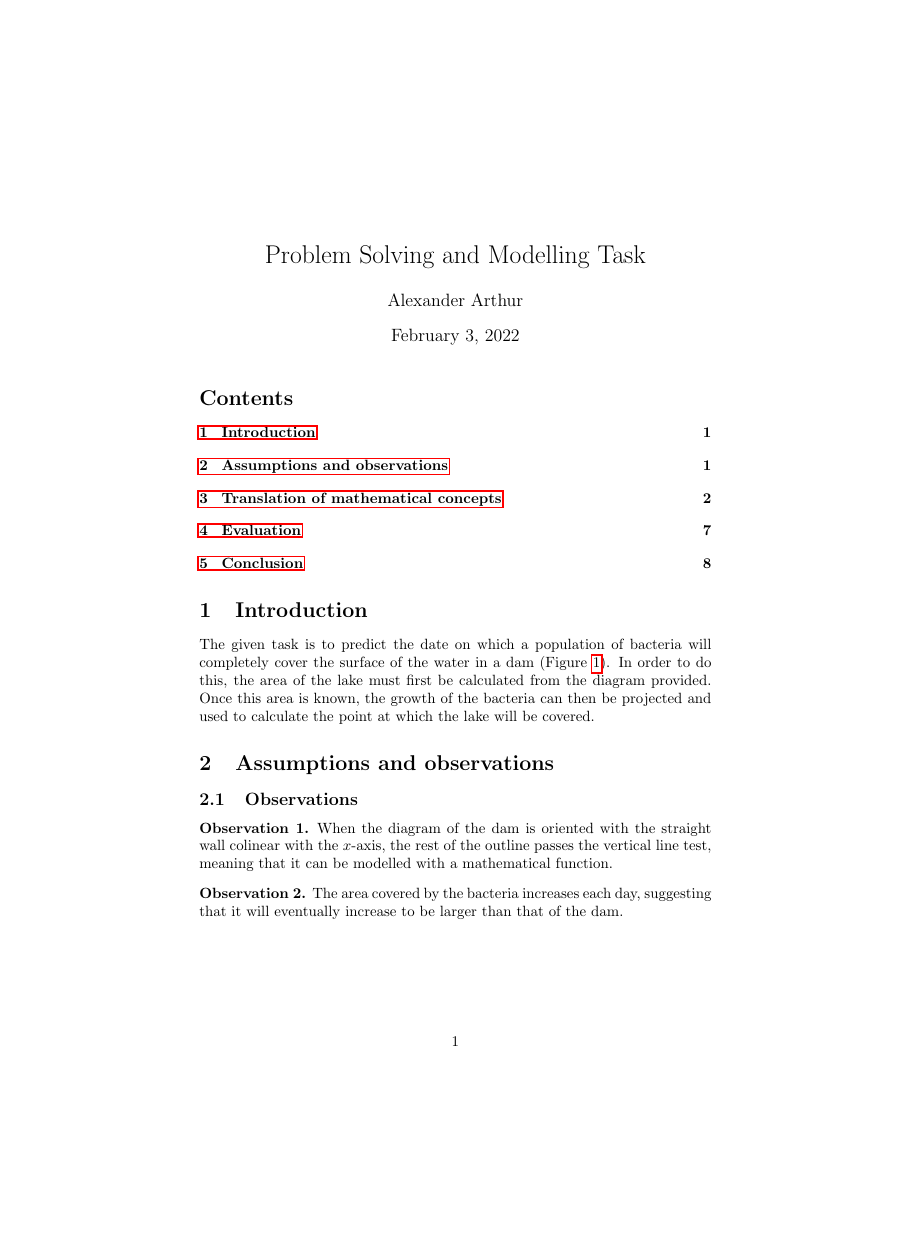
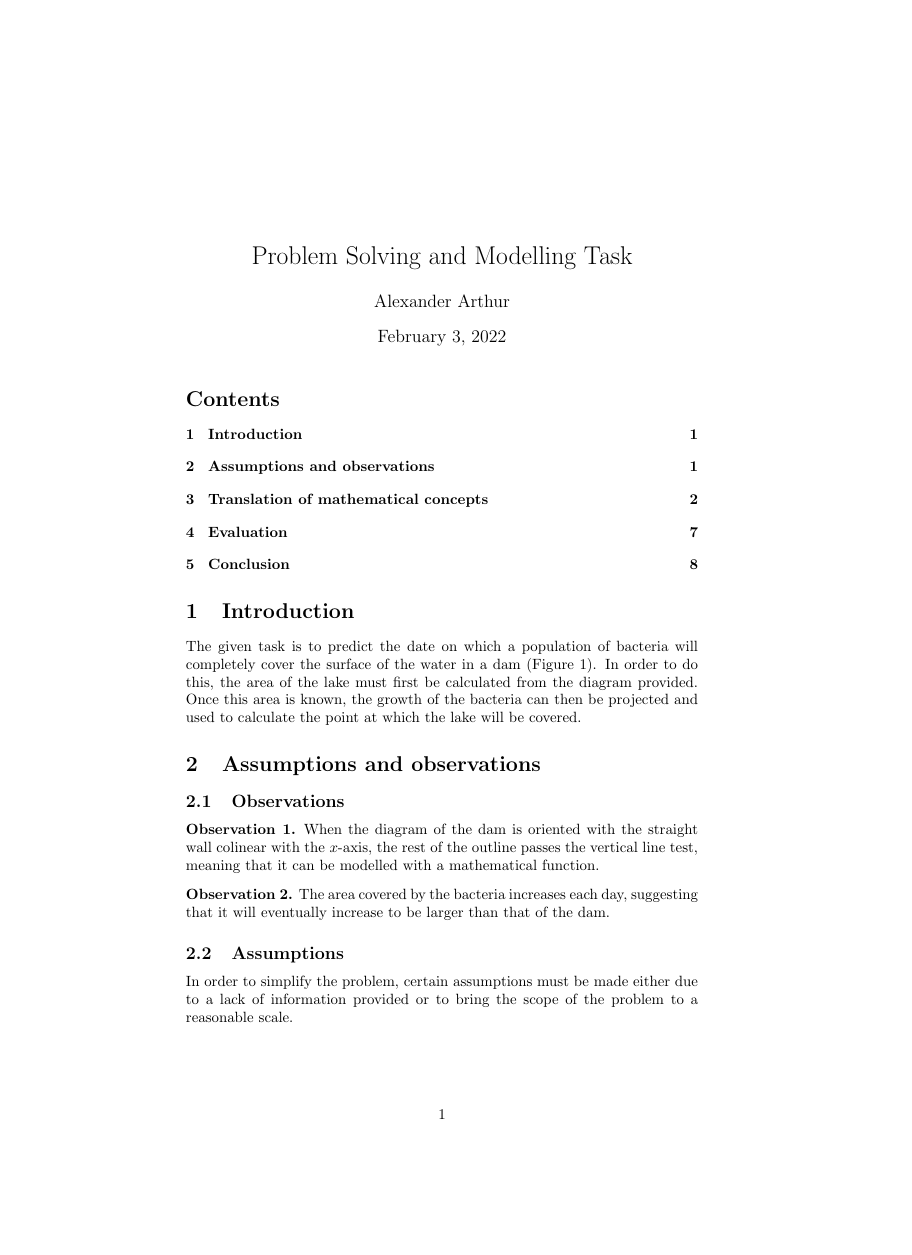
Before and after one commit to alegs-a/methods-psmt-2022, a LaTeX document (PSMT.tex): page 1 of 8, the shorter picture padded with empty space. Compiled offline with pdfLaTeX.

Commit message:
remove red boxes from links in pdf
hidelinks option in hyperref

```diff
--- a/PSMT.tex
+++ b/PSMT.tex
@@ -1,6 +1,4 @@
-\documentclass{article}
-
-
+\documentclass[a4paper]{article}
 
 \usepackage{pgfplots}
     \pgfplotsset{compat=1.17}
@@ -14,6 +12,11 @@
 \usepackage[style = apa]{biblatex}
     \addbibresource{references.bib}
 \usepackage[breaklinks]{hyperref}
+    \hypersetup{
+        hidelinks,
+        breaklinks=true
+    }
+
 
 \title{Problem Solving and Modelling Task}
 \author{Alexander Arthur}
```
Also changed, not shown: PSMT.pdf.
